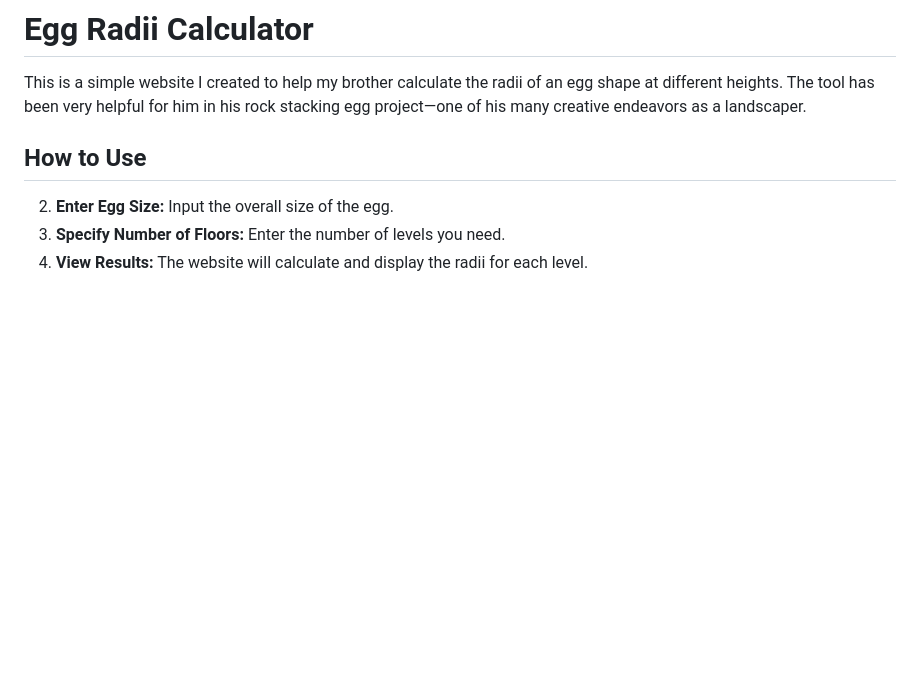
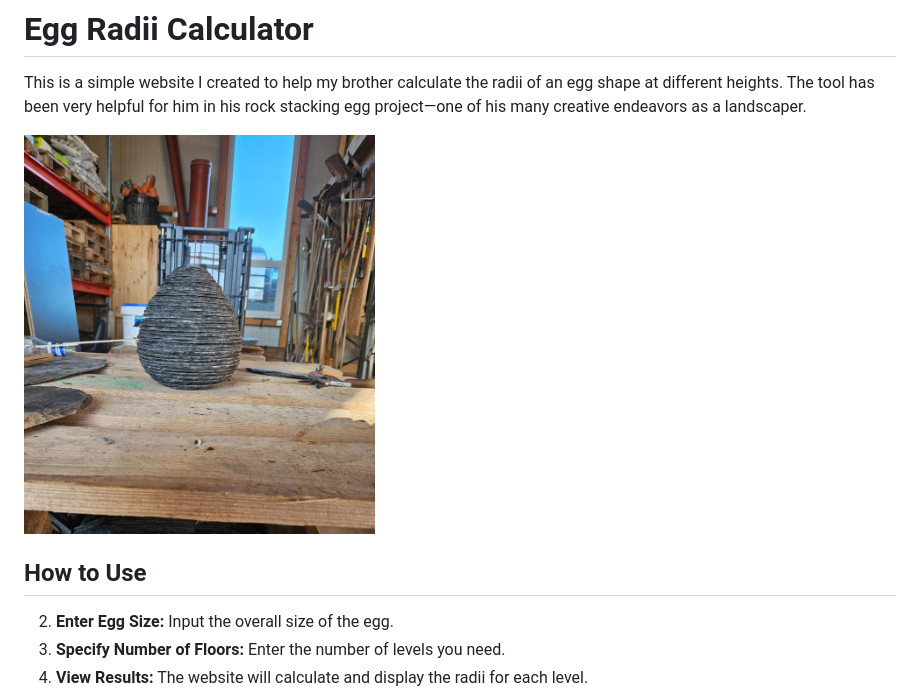
Before and after one commit to GreemLuck/stacking_rock_egg, a Markdown page: README.md, the part around the change. Rendered like a GitHub page; pictures changed too: oeuf_exemple.jpg (added); blank space fills up the shorter version.

Commit message:
added image to readme

```diff
--- a/README.md
+++ b/README.md
@@ -1,6 +1,8 @@
 # Egg Radii Calculator
 
 This is a simple website I created to help my brother calculate the radii of an egg shape at different heights. The tool has been very helpful for him in his rock stacking egg project—one of his many creative endeavors as a landscaper.
+
+<img src="oeuf_exemple.jpg" alt="Prototype of a stacked rock egg" height="400"/>
 
 ## How to Use
 
```
